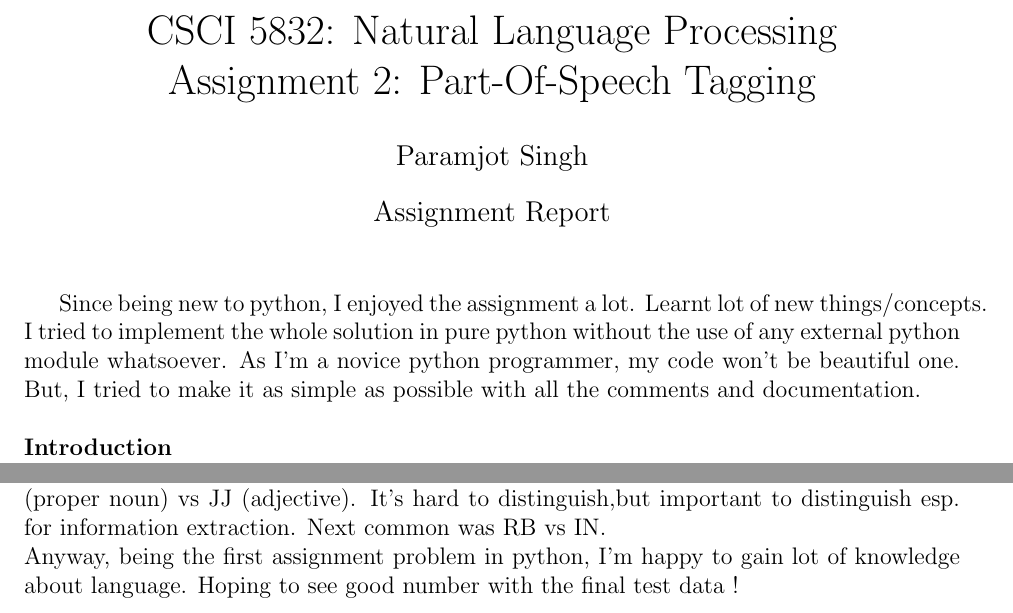
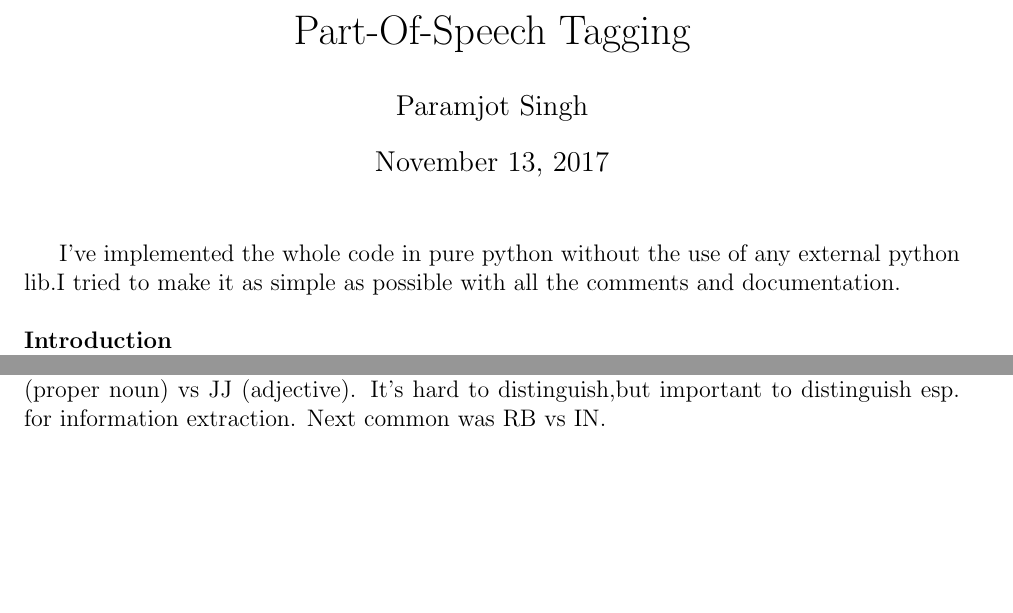
Before and after one commit to param17/hmm-pos-tagger, a LaTeX problem sheet (report.tex): two parts of pages 1 and 2 of 2, joined at a grey line, cut at the place of the change, the shorter picture padded with empty space. Compiled offline with pdfLaTeX.

Commit message:
Updated the report

```diff
--- a/singh-paramjot-assgn2-test-report.tex
+++ b/report.tex
@@ -26,22 +26,21 @@
 \newcommand{\Aa}{\mathcal{A}}
 
 
-\title{CSCI 5832: Natural Language Processing\\Assignment 2: Part-Of-Speech Tagging}
-\date{Assignment Report}
+\title{Part-Of-Speech Tagging}
 \author{Paramjot Singh}
 \begin{document}
 \maketitle
 
 \pagestyle{headandfoot}
 \runningheadrule
-\firstpageheader{CSCI 5832X (Fall 2017)}{Assignment 2}{\today}
-\runningheader{CSCI 5832: Assignment 2}
+\firstpageheader{}{POS Tagging}{\today}
+\runningheader{POS Tagging}
               {}
               {Name: Paramjot Singh}
               \firstpagefooter{}{}{}
               \runningfooter{}{}{}
 
-Since being new to python, I enjoyed the assignment a lot. Learnt lot of new things/concepts. I tried to implement the whole solution in pure python without the use of any external python module whatsoever. As I'm a novice python programmer, my code won't be beautiful one. But, I tried to make it as simple as possible with all the comments and documentation.\\
+I've implemented the whole code in pure python without the use of any external python lib.I tried to make it as simple as possible with all the comments and documentation.\\
 \\
 \textbf{Introduction}\\
 So starting with the implementation decisions. First thing,I did was to split the data based on Pareto principle. 80\% for Training set and 20\% for Dev set. Later on while improving accuracy, I used cross validation(will talk later about it).
@@ -56,8 +55,6 @@ Started with the viterbi implementation based on pseudocode given in the book, c
 Based on data from k-cross validation, the accuracy using the train set was averaged to 93\% without shuffling the data. The best number achieved with dev data with partitioning after shuffling was 96.47\%.\\
 \includegraphics[scale=.6]{max-accuracy}
 \\
-Most common errors, which I observed was confusion between NN (common noun) vs NNP  (proper noun) vs JJ (adjective). It's hard to distinguish,but important to distinguish esp. for information extraction. Next common was RB vs IN.\\Anyway, being the first assignment problem in python, I'm happy to gain lot of knowledge about language. Hoping to see good number with the final test data !
-
-
+Most common errors, which I observed was confusion between NN (common noun) vs NNP  (proper noun) vs JJ (adjective). It's hard to distinguish,but important to distinguish esp. for information extraction. Next common was RB vs IN.\\
 
 \end{document}
```
Also changed, not shown: report.tex (2 more changed lines).
